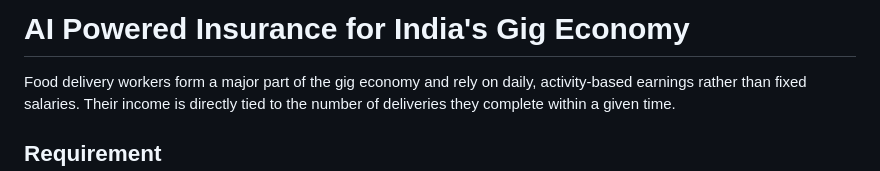
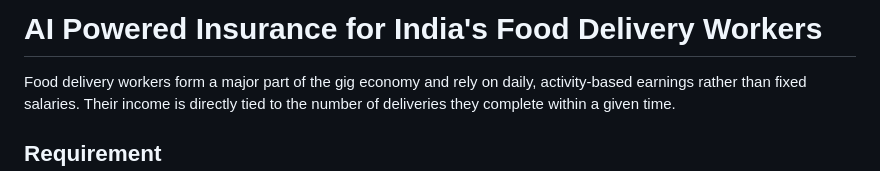
Before and after one commit to Raghu0511/-AI-Powered-Insurance-for-India-s-Gig-Economy, a Markdown page: README.md, the part around the change. Rendered like a GitHub page.

Commit message:
Update project title for food delivery workers

```diff
--- a/README.md
+++ b/README.md
@@ -1,4 +1,4 @@
-# AI Powered Insurance for India's Gig Economy
+# AI Powered Insurance for India's Food Delivery Workers
 
 Food delivery workers form a major part of the gig economy and rely on daily, activity-based earnings rather than fixed salaries. Their income is directly tied to the number of deliveries they complete within a given time.
 
```
